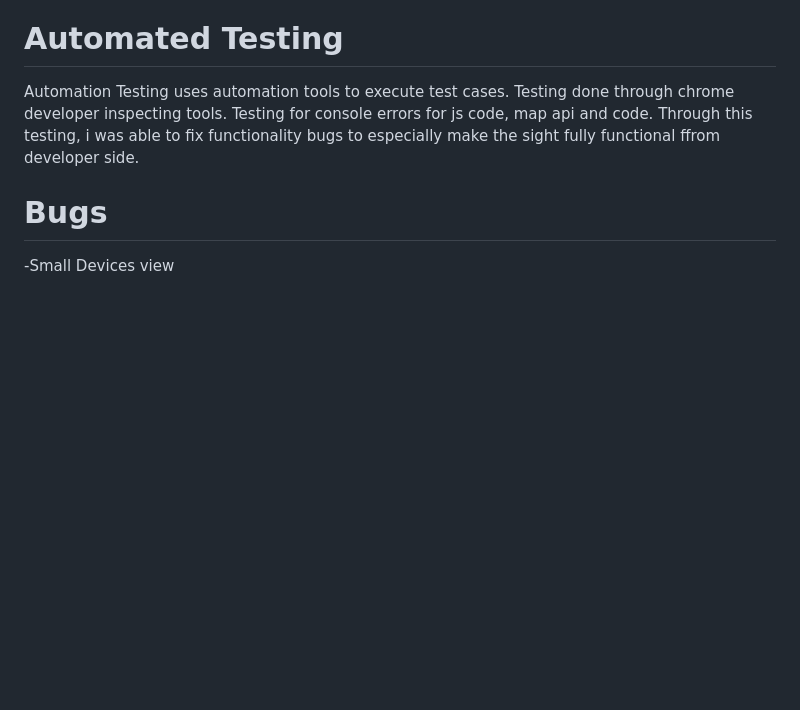
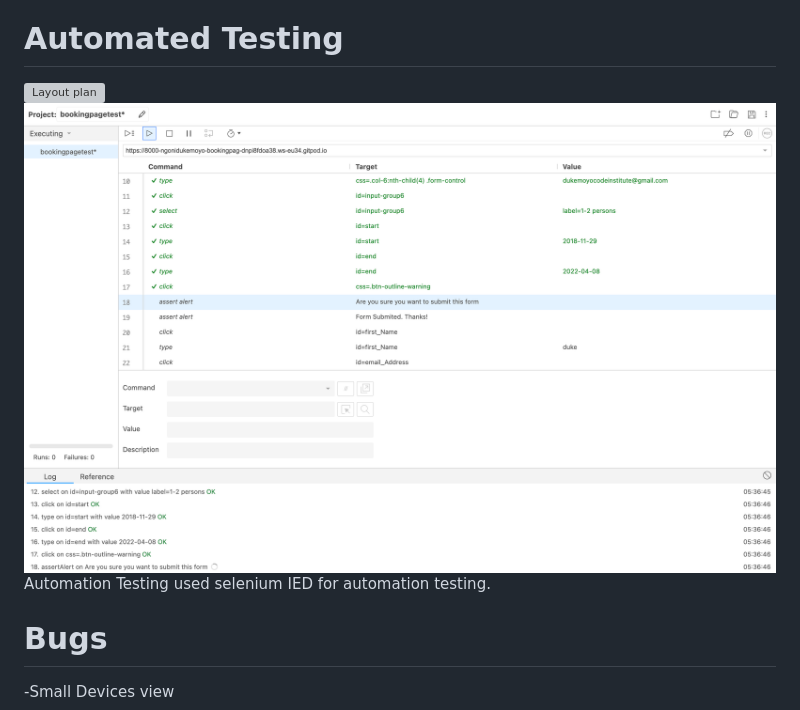
Before and after one commit to Code-Institute-Submissions/NgoniDukeMoyo-bookingpagejsapi_MarRsub, a Markdown page: README.md, the part around the change. GitHub-like rendering; pictures changed too: assets/images/bookingpageautotest.png (added); blank space fills up the shorter version; grey boxes are pictures that could not be loaded.

Commit message:
update readme auto testing

```diff
--- a/README.md
+++ b/README.md
@@ -132,7 +132,9 @@ Home. In manual testing, test cases are executed by a human tester and software.
 Booking. Test trial was on the rospense of the form once submited for redirection and notification after submition. Functionality of manipulating the form easily to book. Easy and clear navigation navigation.
 
 # Automated Testing
-Automation Testing uses automation tools to execute test cases. Testing done through chrome developer inspecting tools. Testing for console errors for js code, map api and code. Through this testing, i was able to fix functionality bugs to especially make the sight fully functional ffrom developer side.
+![Layout plan](assets/images/indexautotest.png.png)
+![Layout plan](assets/images/bookingpageautotest.png)
+Automation Testing used selenium IED for automation testing.
 
 
 # Bugs
```
Also changed, not shown: assets/images/indexautotest.png (added).
